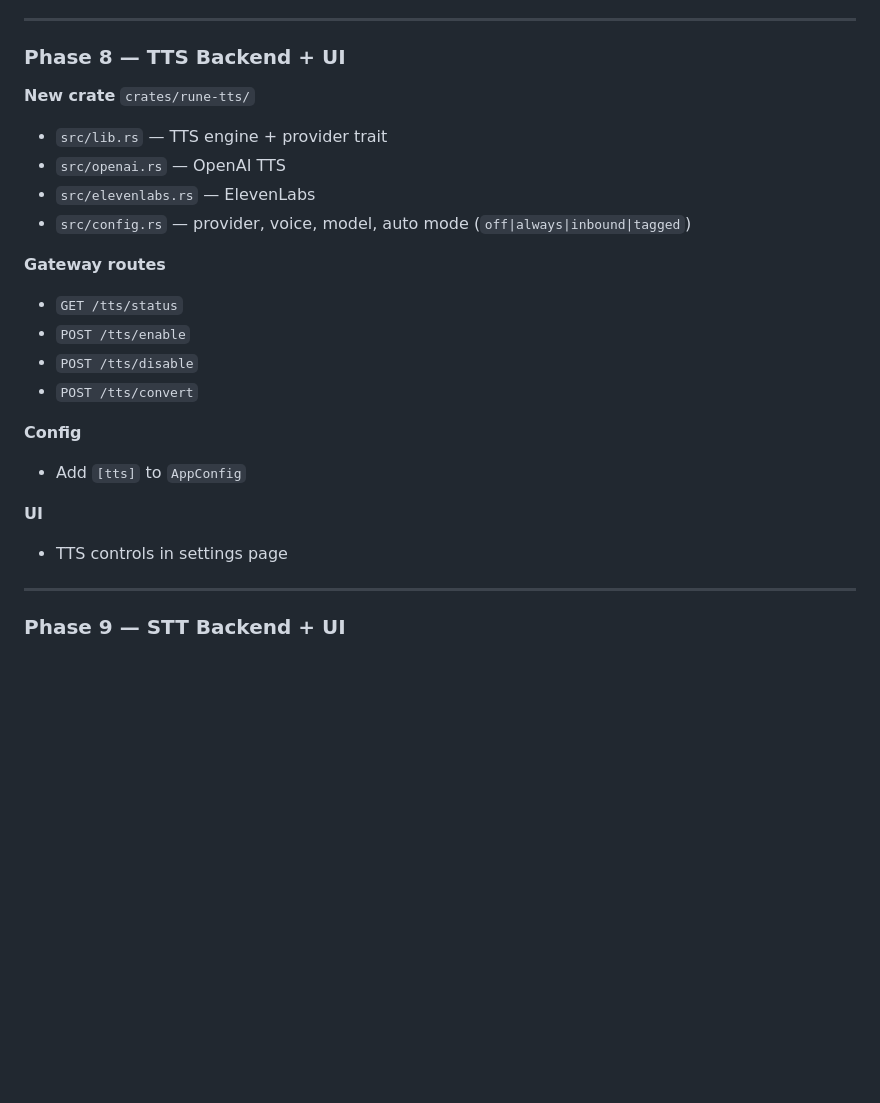
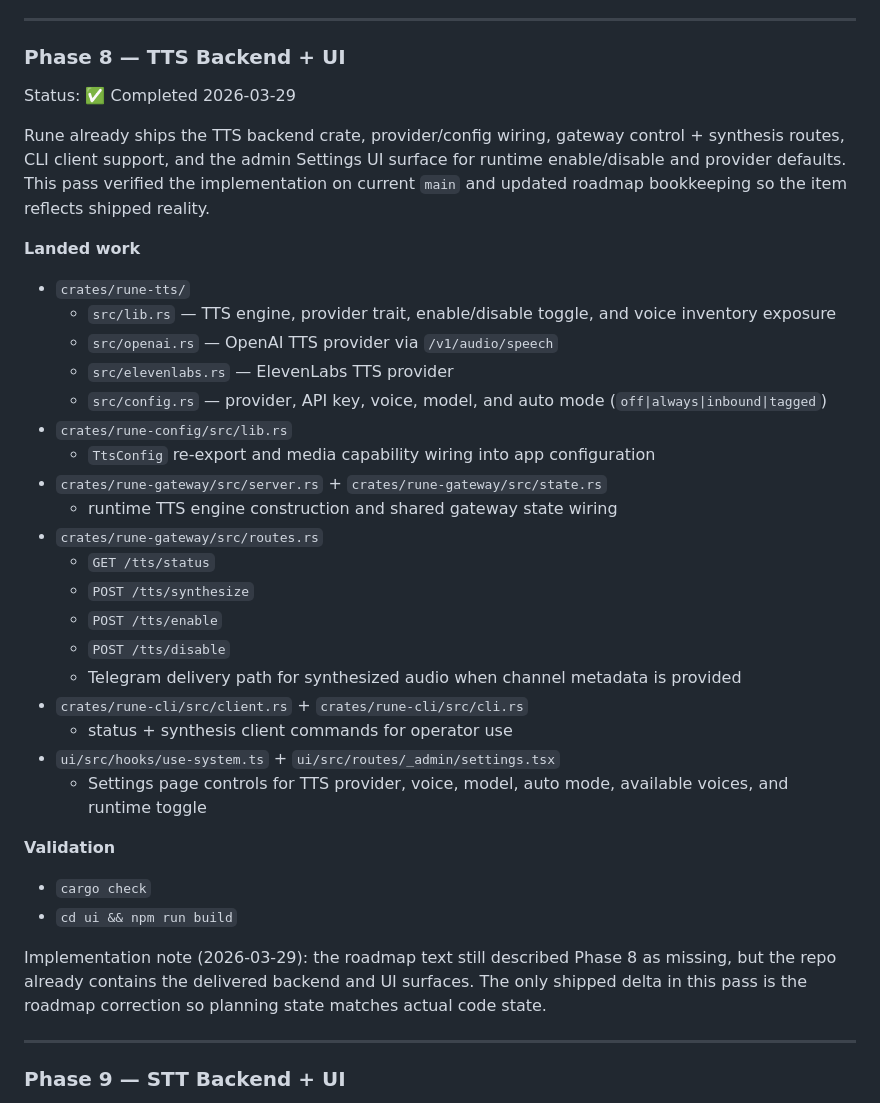
Before and after one commit to ghostrider0470/rune, a Markdown page: ROADMAP.md, the part around the change. Rendered like a GitHub page; blank space fills up the shorter version.

Commit message:
docs(roadmap): mark tts phase shipped (#438) (#653)

```diff
--- a/ROADMAP.md
+++ b/ROADMAP.md
@@ -332,23 +332,36 @@ Implementation note (2026-03-28): most of this phase was already present in the
 
 ### Phase 8 — TTS Backend + UI
 
-**New crate** `crates/rune-tts/`
-- `src/lib.rs` — TTS engine + provider trait
-- `src/openai.rs` — OpenAI TTS
-- `src/elevenlabs.rs` — ElevenLabs
-- `src/config.rs` — provider, voice, model, auto mode (`off|always|inbound|tagged`)
+Status: ✅ Completed 2026-03-29
 
-**Gateway routes**
-- `GET /tts/status`
-- `POST /tts/enable`
-- `POST /tts/disable`
-- `POST /tts/convert`
+Rune already ships the TTS backend crate, provider/config wiring, gateway control + synthesis routes, CLI client support, and the admin Settings UI surface for runtime enable/disable and provider defaults. This pass verified the implementation on current `main` and updated roadmap bookkeeping so the item reflects shipped reality.
 
-**Config**
-- Add `[tts]` to `AppConfig`
+**Landed work**
+- `crates/rune-tts/`
+  - `src/lib.rs` — TTS engine, provider trait, enable/disable toggle, and voice inventory exposure
+  - `src/openai.rs` — OpenAI TTS provider via `/v1/audio/speech`
+  - `src/elevenlabs.rs` — ElevenLabs TTS provider
+  - `src/config.rs` — provider, API key, voice, model, and auto mode (`off|always|inbound|tagged`)
+- `crates/rune-config/src/lib.rs`
+  - `TtsConfig` re-export and media capability wiring into app configuration
+- `crates/rune-gateway/src/server.rs` + `crates/rune-gateway/src/state.rs`
+  - runtime TTS engine construction and shared gateway state wiring
+- `crates/rune-gateway/src/routes.rs`
+  - `GET /tts/status`
+  - `POST /tts/synthesize`
+  - `POST /tts/enable`
+  - `POST /tts/disable`
+  - Telegram delivery path for synthesized audio when channel metadata is provided
+- `crates/rune-cli/src/client.rs` + `crates/rune-cli/src/cli.rs`
+  - status + synthesis client commands for operator use
+- `ui/src/hooks/use-system.ts` + `ui/src/routes/_admin/settings.tsx`
+  - Settings page controls for TTS provider, voice, model, auto mode, available voices, and runtime toggle
 
-**UI**
-- TTS controls in settings page
+**Validation**
+- `cargo check`
+- `cd ui && npm run build`
+
+Implementation note (2026-03-29): the roadmap text still described Phase 8 as missing, but the repo already contains the delivered backend and UI surfaces. The only shipped delta in this pass is the roadmap correction so planning state matches actual code state.
 
 ---
 
```
